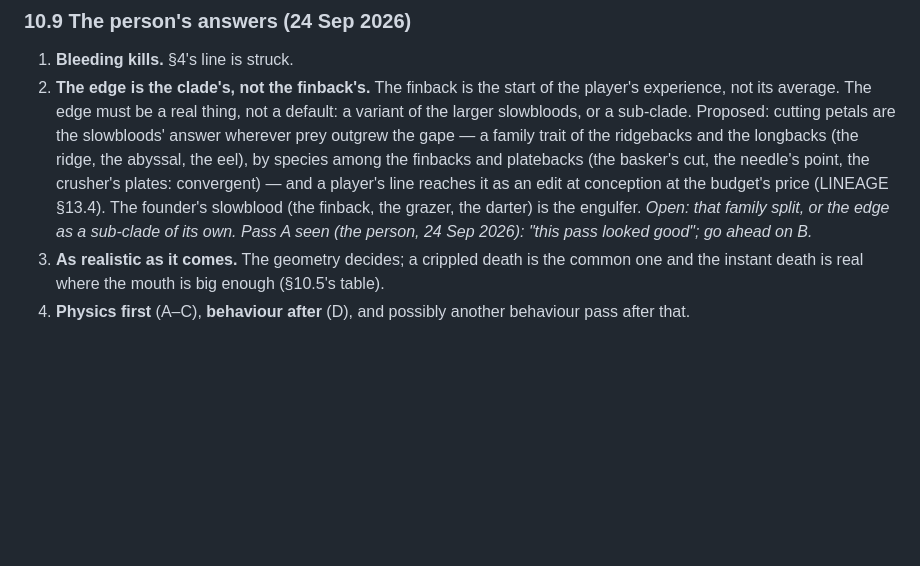
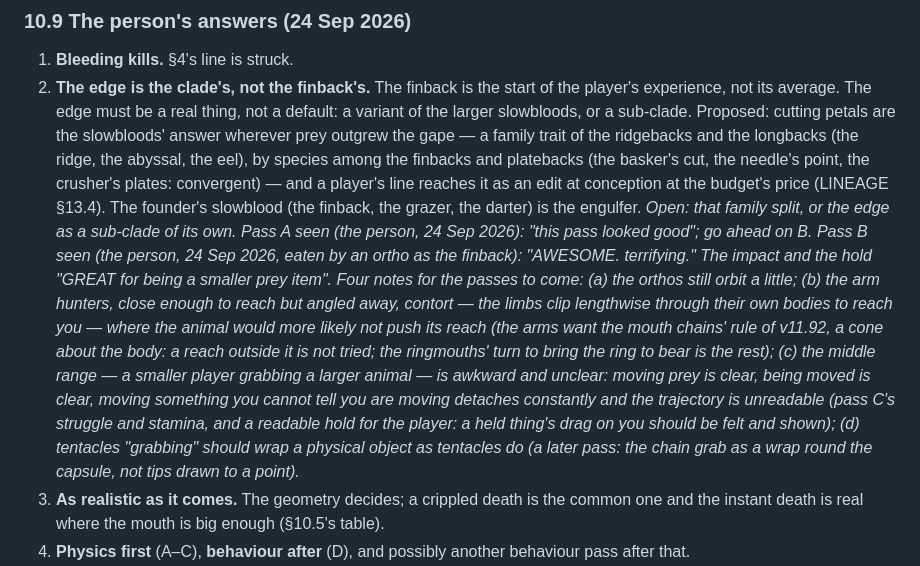
Before and after one commit to william-are-buzbee/Tethys, a Markdown page: COMBAT.md, the part around the change. Drawn GitHub-style; blank space fills up the shorter version.

Commit message:
COMBAT.md §10.9, HANDOFF — the person's look at pass B: the ortho, the arms' contortion, the middle range, tentacles that wrap (24 Sep 2026)
Co-Authored-By: Claude Fable 5.1 <noreply@anthropic.com>

```diff
--- a/COMBAT.md
+++ b/COMBAT.md
@@ -445,6 +445,14 @@ Each pass rewrites the matrix and the hunter table in `test/combat.js` to its ve
    line reaches it as an edit at conception at the budget's price (LINEAGE §13.4). The founder's slowblood (the finback, the grazer, the
    darter) is the engulfer. *Open: that family split, or the edge as a sub-clade of its own.*
 *Pass A seen (the person, 24 Sep 2026): "this pass looked good"; go ahead on B.*
+   *Pass B seen (the person, 24 Sep 2026, eaten by an ortho as the finback): "AWESOME. terrifying." The impact and the hold "GREAT for being a smaller
+   prey item". Four notes for the passes to come: (a) the orthos still orbit a little; (b) the arm hunters, close enough to reach but angled away, contort
+   — the limbs clip lengthwise through their own bodies to reach you — where the animal would more likely not push its reach (the arms want the
+   mouth chains' rule of v11.92, a cone about the body: a reach outside it is not tried; the ringmouths' turn to bring the ring to bear is the rest);
+   (c) the middle range — a smaller player grabbing a larger animal — is awkward and unclear: moving prey is clear, being moved is clear, moving
+   something you cannot tell you are moving detaches constantly and the trajectory is unreadable (pass C's struggle and stamina, and a readable
+   hold for the player: a held thing's drag on you should be felt and shown); (d) tentacles "grabbing" should wrap a physical object as tentacles
+   do (a later pass: the chain grab as a wrap round the capsule, not tips drawn to a point).*
 3. **As realistic as it comes.** The geometry decides; a crippled death is the common one and the instant death is real where the mouth
    is big enough (§10.5's table).
 4. **Physics first** (A–C), **behaviour after** (D), and possibly another behaviour pass after that.
```
Also changed, not shown: HANDOFF.md (+1 -1 lines).
